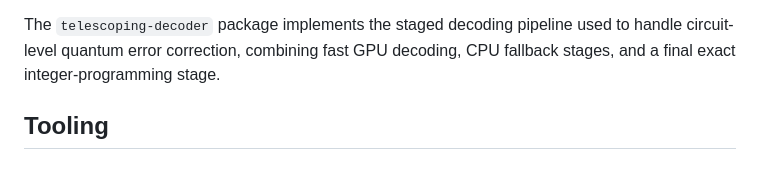
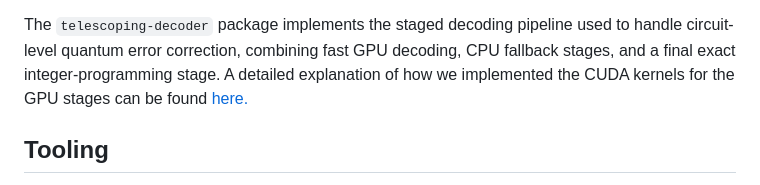
Before and after one commit to a7b/yarn, a Markdown page: README.md, the part around the change. Rendered like a GitHub page.

```diff
--- a/README.md
+++ b/README.md
@@ -35,7 +35,8 @@ arrays. Each directory has its own README with file conventions.
 
 The `telescoping-decoder` package implements the staged decoding pipeline used
 to handle circuit-level quantum error correction, combining fast GPU decoding,
-CPU fallback stages, and a final exact integer-programming stage.
+CPU fallback stages, and a final exact integer-programming stage. A detailed explanation of
+how we implemented the CUDA kernels for the GPU stages can be found [here.](telescoping-decoder/docs/s1_s2_decoders.html)
 
 ## Tooling
 
```
